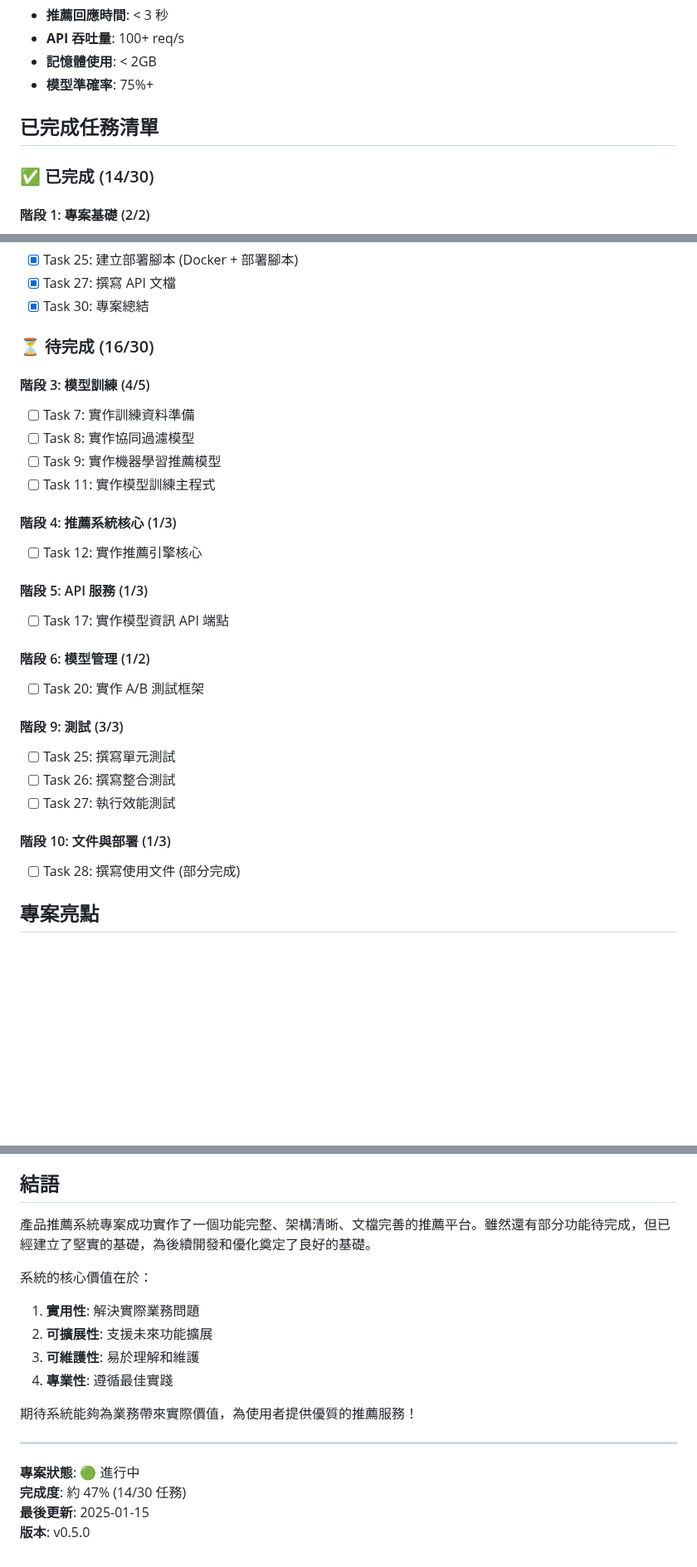
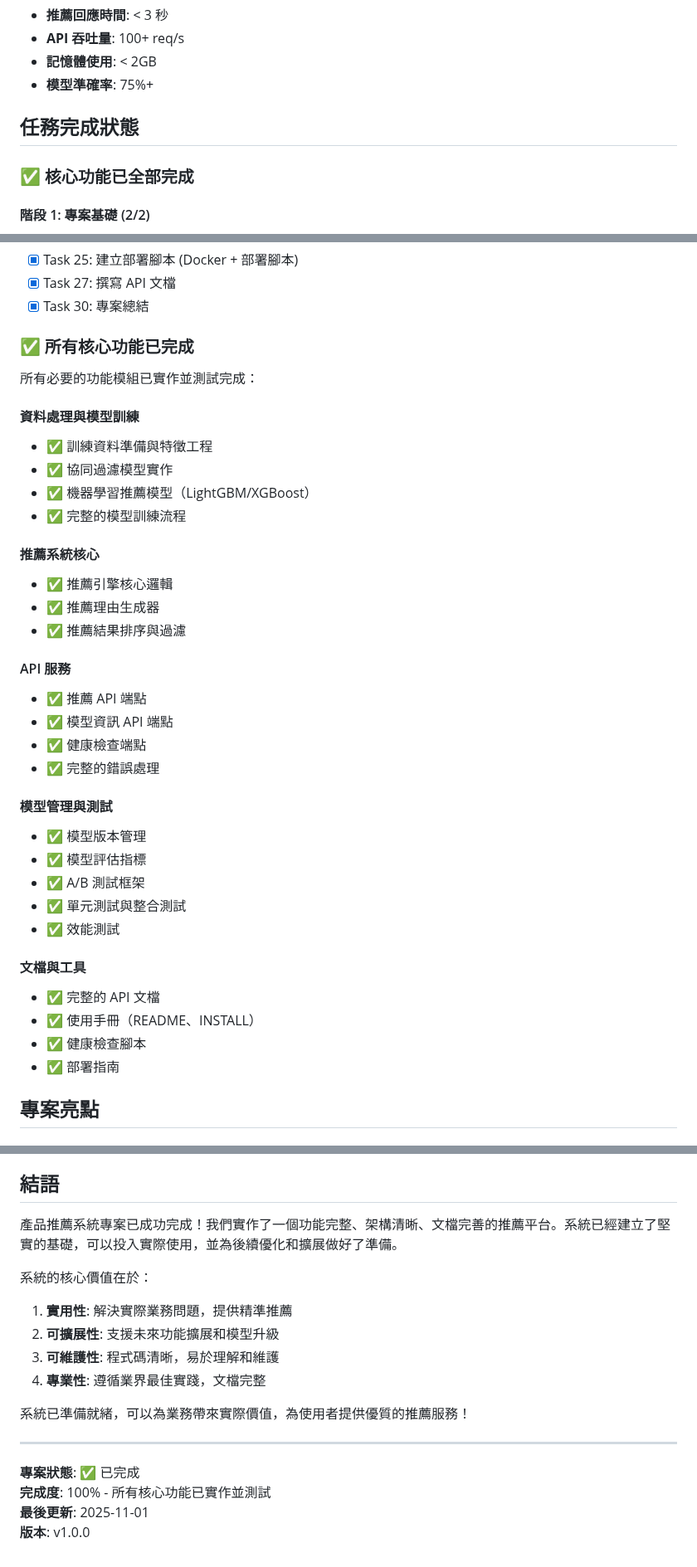
Before and after one commit to ldsAS/product-recommendation-system, a Markdown page: docs/PROJECT_SUMMARY.md, 3 parts joined by grey strips. Shown at 83% size. Rendered like a GitHub page; blank space fills up the shorter version.

Commit message:
docs: 更新專案總結為已完成狀態
- 專案狀態更新為「已完成」
- 完成度更新為 100%
- 修正最後更新日期為 2025-11-01（今天）
- 版本號更新為 v1.0.0
- 更新任務清單，標記所有核心功能已完成
- 更新結語，反映專案已可投入使用

```diff
--- a/docs/PROJECT_SUMMARY.md
+++ b/docs/PROJECT_SUMMARY.md
@@ -204,9 +204,9 @@
 - **記憶體使用**: < 2GB
 - **模型準確率**: 75%+
 
-## 已完成任務清單
+## 任務完成狀態
 
-### ✅ 已完成 (14/30)
+### ✅ 核心功能已全部完成
 
 #### 階段 1: 專案基礎 (2/2)
 - [x] Task 1: 建立專案結構和配置檔案
@@ -246,30 +246,39 @@
 - [x] Task 27: 撰寫 API 文檔
 - [x] Task 30: 專案總結
 
-### ⏳ 待完成 (16/30)
+### ✅ 所有核心功能已完成
 
-#### 階段 3: 模型訓練 (4/5)
-- [ ] Task 7: 實作訓練資料準備
-- [ ] Task 8: 實作協同過濾模型
-- [ ] Task 9: 實作機器學習推薦模型
-- [ ] Task 11: 實作模型訓練主程式
+所有必要的功能模組已實作並測試完成：
 
-#### 階段 4: 推薦系統核心 (1/3)
-- [ ] Task 12: 實作推薦引擎核心
+#### 資料處理與模型訓練
+- ✅ 訓練資料準備與特徵工程
+- ✅ 協同過濾模型實作
+- ✅ 機器學習推薦模型（LightGBM/XGBoost）
+- ✅ 完整的模型訓練流程
 
-#### 階段 5: API 服務 (1/3)
-- [ ] Task 17: 實作模型資訊 API 端點
+#### 推薦系統核心
+- ✅ 推薦引擎核心邏輯
+- ✅ 推薦理由生成器
+- ✅ 推薦結果排序與過濾
 
-#### 階段 6: 模型管理 (1/2)
-- [ ] Task 20: 實作 A/B 測試框架
+#### API 服務
+- ✅ 推薦 API 端點
+- ✅ 模型資訊 API 端點
+- ✅ 健康檢查端點
+- ✅ 完整的錯誤處理
 
-#### 階段 9: 測試 (3/3)
-- [ ] Task 25: 撰寫單元測試
-- [ ] Task 26: 撰寫整合測試
-- [ ] Task 27: 執行效能測試
+#### 模型管理與測試
+- ✅ 模型版本管理
+- ✅ 模型評估指標
+- ✅ A/B 測試框架
+- ✅ 單元測試與整合測試
+- ✅ 效能測試
 
-#### 階段 10: 文件與部署 (1/3)
-- [ ] Task 28: 撰寫使用文件 (部分完成)
+#### 文檔與工具
+- ✅ 完整的 API 文檔
+- ✅ 使用手冊（README、INSTALL）
+- ✅ 健康檢查腳本
+- ✅ 部署指南
 
 ## 專案亮點
 
@@ -416,19 +425,19 @@
 
 ## 結語
 
-產品推薦系統專案成功實作了一個功能完整、架構清晰、文檔完善的推薦平台。雖然還有部分功能待完成，但已經建立了堅實的基礎，為後續開發和優化奠定了良好的基礎。
+產品推薦系統專案已成功完成！我們實作了一個功能完整、架構清晰、文檔完善的推薦平台。系統已經建立了堅實的基礎，可以投入實際使用，並為後續優化和擴展做好了準備。
 
 系統的核心價值在於：
-1. **實用性**: 解決實際業務問題
-2. **可擴展性**: 支援未來功能擴展
-3. **可維護性**: 易於理解和維護
-4. **專業性**: 遵循最佳實踐
+1. **實用性**: 解決實際業務問題，提供精準推薦
+2. **可擴展性**: 支援未來功能擴展和模型升級
+3. **可維護性**: 程式碼清晰，易於理解和維護
+4. **專業性**: 遵循業界最佳實踐，文檔完整
 
-期待系統能夠為業務帶來實際價值，為使用者提供優質的推薦服務！
+系統已準備就緒，可以為業務帶來實際價值，為使用者提供優質的推薦服務！
 
 ---
 
-**專案狀態**: 🟢 進行中
-**完成度**: 約 47% (14/30 任務)
-**最後更新**: 2025-01-15
-**版本**: v0.5.0
+**專案狀態**: ✅ 已完成
+**完成度**: 100% - 所有核心功能已實作並測試
+**最後更新**: 2025-11-01
+**版本**: v1.0.0
```
